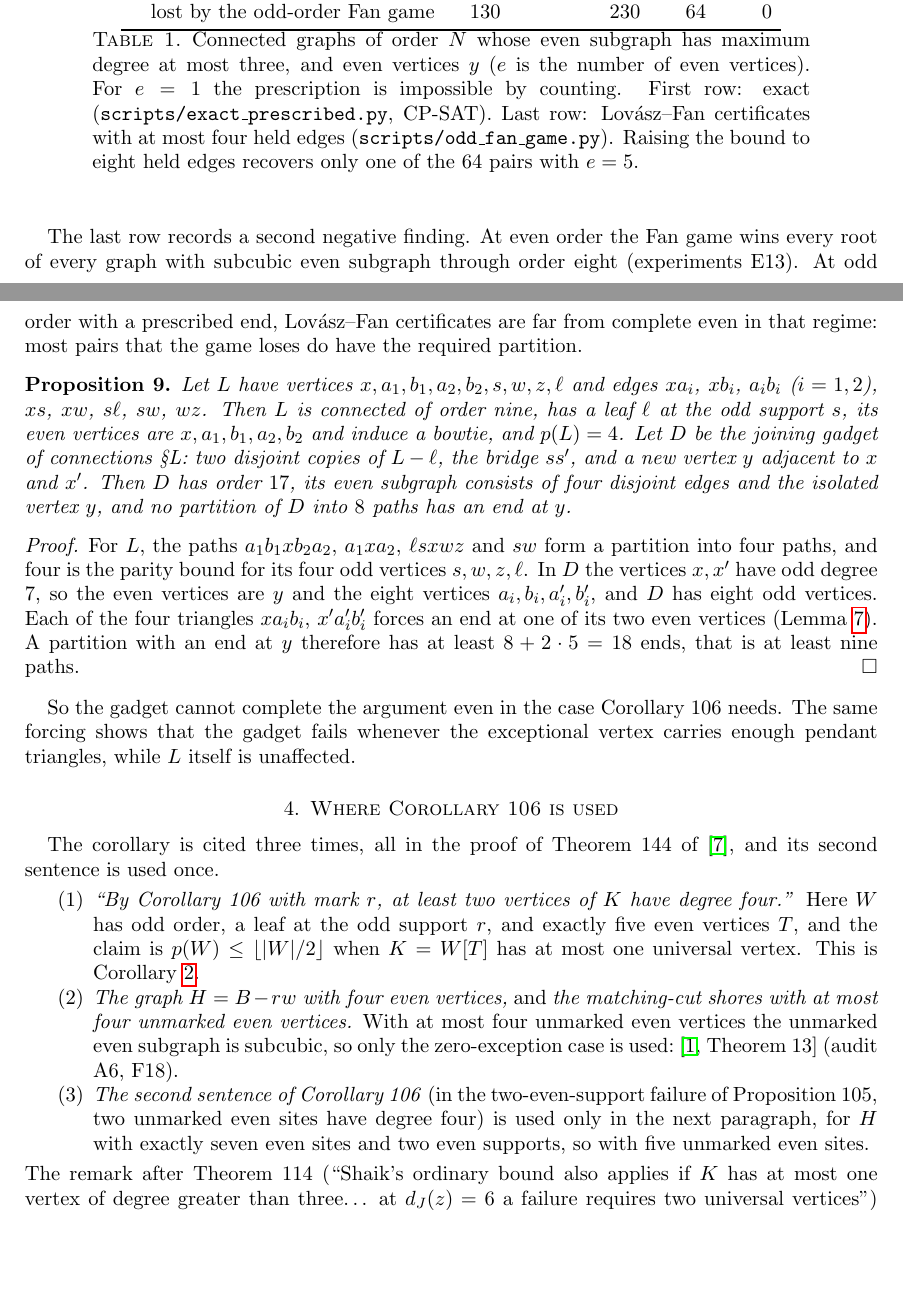
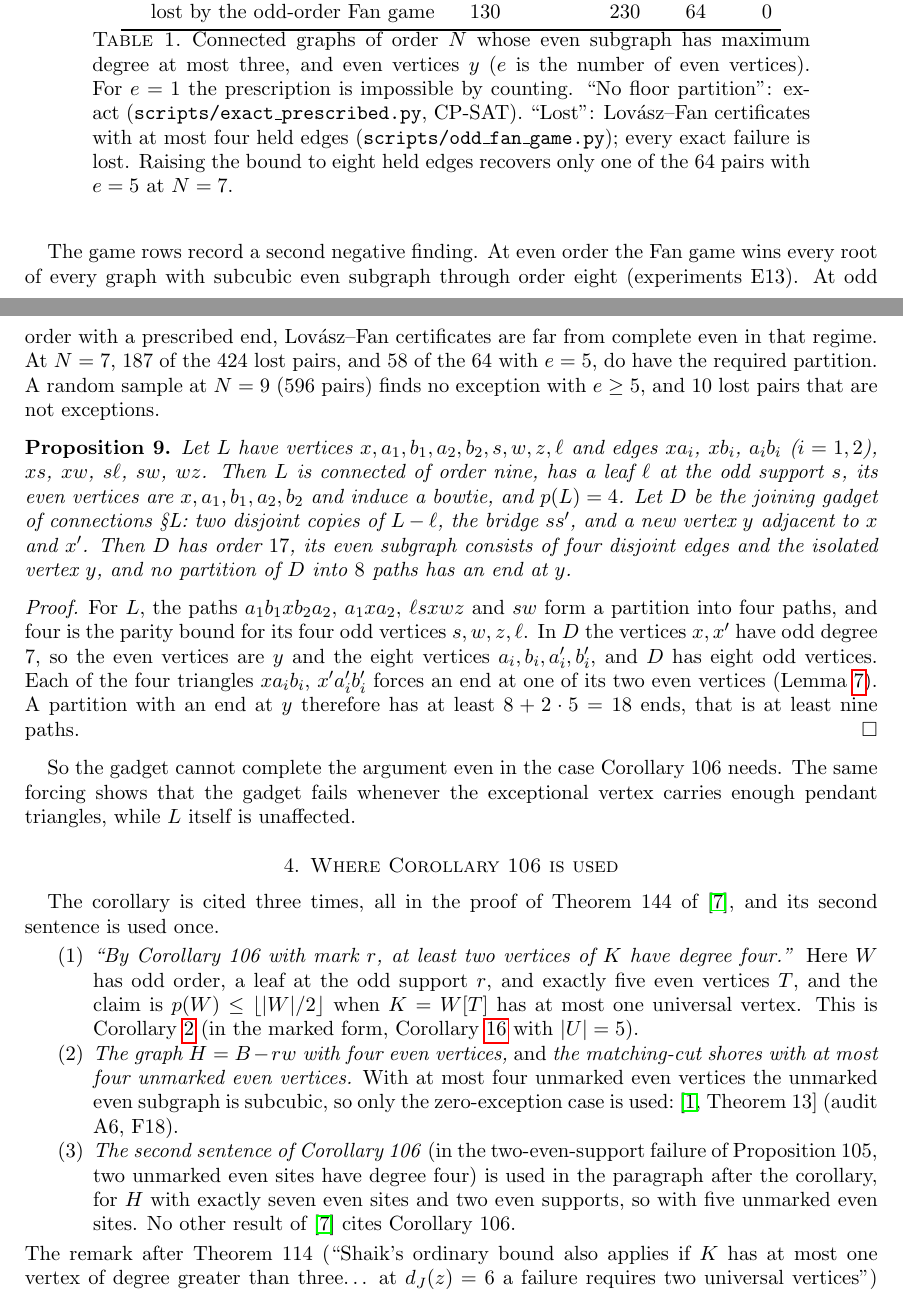
Before and after one commit to rooster4166/Manuscripts, a LaTeX paper (manuscripts/bs-prescribed/bs-prescribed.tex): two parts of pages 4 and 5 of 10, joined at a grey line, cut so that both start at the same text, the shorter picture padded with empty space. Compiled offline with pdfLaTeX.

Commit message:
bs-prescribed: proofreading fixes (census caption, game statistics, Cor 106 uses)
Co-Authored-By: Claude Opus 5.5 <noreply@anthropic.com>
Claude-Session: https://claude.ai/code/session_01FxXpVhzpjnfPb4S9qT66Vk

```diff
--- a/manuscripts/bs-prescribed/bs-prescribed.tex
+++ b/manuscripts/bs-prescribed/bs-prescribed.tex
@@ -254,15 +254,18 @@ pairs $(G,y)$, $N=7$ & 130 & 1236 & 845 & 7 \\
 \end{tabular}
 \caption{Connected graphs of order $N$ whose even subgraph has maximum degree at most three, and
 even vertices $y$ ($e$ is the number of even vertices). For $e=1$ the prescription is impossible by
-counting. First row: exact (\texttt{scripts/exact\_prescribed.py}, CP-SAT). Last row: Lov\'asz--Fan
-certificates with at most four held edges (\texttt{scripts/odd\_fan\_game.py}). Raising the bound to
-eight held edges recovers only one of the 64 pairs with $e=5$.}\label{tab:census}
+counting. ``No floor partition'': exact (\texttt{scripts/exact\_prescribed.py}, CP-SAT). ``Lost'':
+Lov\'asz--Fan certificates with at most four held edges (\texttt{scripts/odd\_fan\_game.py}); every
+exact failure is lost. Raising the bound to eight held edges recovers only one of the $64$ pairs with
+$e=5$ at $N=7$.}\label{tab:census}
 \end{table}
 
-The last row records a second negative finding. At even order the Fan game wins every root of every
+The game rows record a second negative finding. At even order the Fan game wins every root of every
 graph with subcubic even subgraph through order eight (experiments E13). At odd order with a
-prescribed end, Lov\'asz--Fan certificates are far from complete even in that regime: most pairs
-that the game loses do have the required partition.
+prescribed end, Lov\'asz--Fan certificates are far from complete even in that regime. At $N=7$, $187$
+of the $424$ lost pairs, and $58$ of the $64$ with $e=5$, do have the required partition. A random
+sample at $N=9$ ($596$ pairs) finds no exception with $e\ge5$, and $10$ lost pairs that are not
+exceptions.
 
 \begin{proposition}\label{prop:gadget}
 Let $L$ have vertices $x,a_1,b_1,a_2,b_2,s,w,z,\ell$ and edges $xa_i$, $xb_i$, $a_ib_i$ ($i=1,2$),
@@ -294,13 +297,14 @@ sentence is used once.
 \item \emph{``By Corollary~106 with mark $r$, at least two vertices of $K$ have degree four.''} Here
 $W$ has odd order, a leaf at the odd support $r$, and exactly five even vertices $T$, and the claim
 is $p(W)\le\lfloor|W|/2\rfloor$ when $K=W[T]$ has at most one universal vertex. This is
-Corollary~\ref{cor:bp5}.
+Corollary~\ref{cor:bp5} (in the marked form, Corollary~\ref{cor:106} with $|U|=5$).
 \item \emph{The graph $H=B-rw$ with four even vertices,} and \emph{the matching-cut shores with at
 most four unmarked even vertices.} With at most four unmarked even vertices the unmarked even
 subgraph is subcubic, so only the zero-exception case is used:~\cite[Theorem~13]{BS} (audit A6, F18).
 \item \emph{The second sentence of Corollary~106} (in the two-even-support failure of
-Proposition~105, two unmarked even sites have degree four) is used only in the next paragraph, for
-$H$ with exactly seven even sites and two even supports, so with five unmarked even sites.
+Proposition~105, two unmarked even sites have degree four) is used in the paragraph after the
+corollary, for $H$ with exactly seven even sites and two even supports, so with five unmarked even
+sites. No other result of~\cite{MR} cites Corollary~106.
 \end{enumerate}
 The remark after Theorem~114 (``Shaik's ordinary bound also applies if $K$ has at most one vertex of
 degree greater than three\ldots\ at $d_J(z)=6$ a failure requires two universal vertices'') concerns
```
Also changed, not shown: manuscripts/bs-prescribed/bs-prescribed.pdf.
